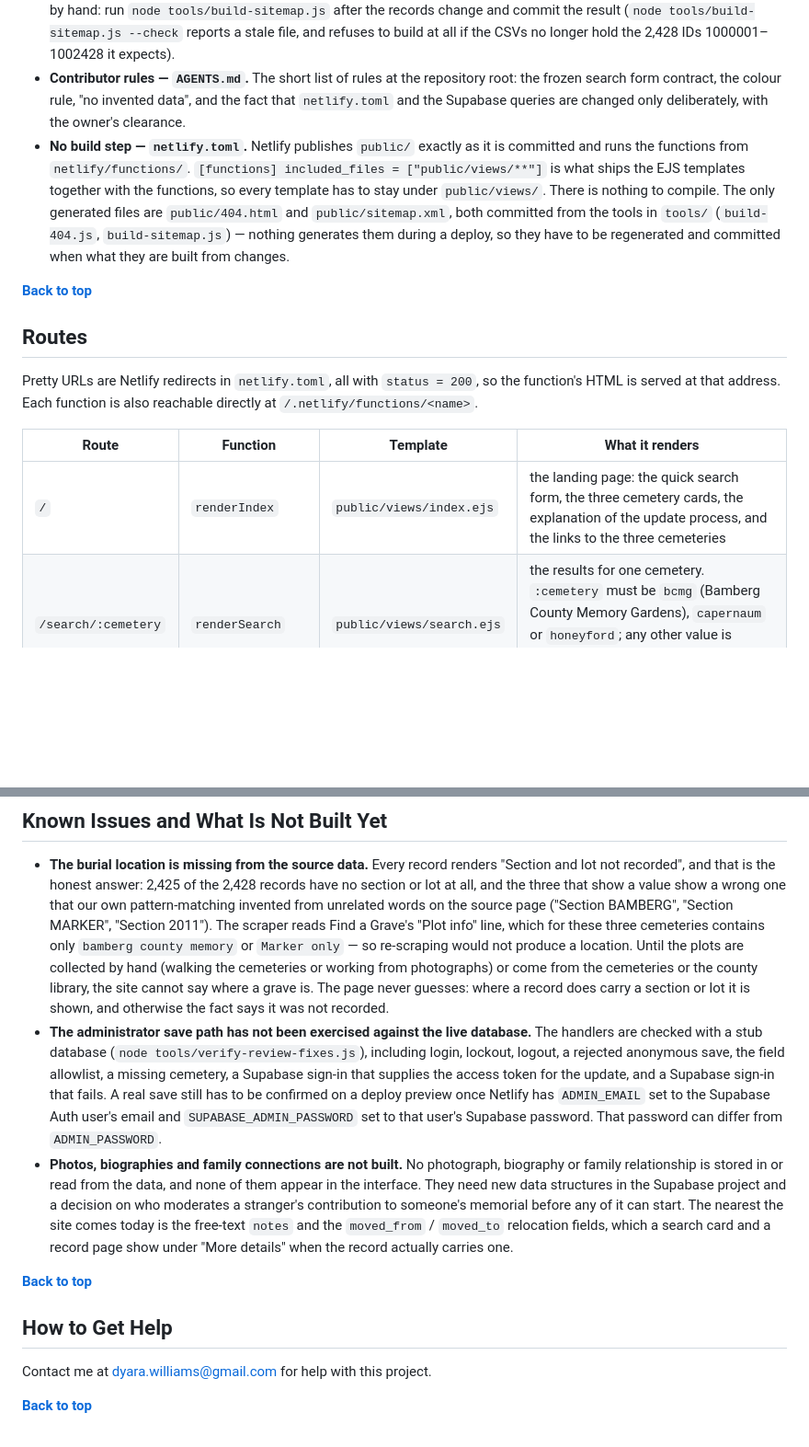
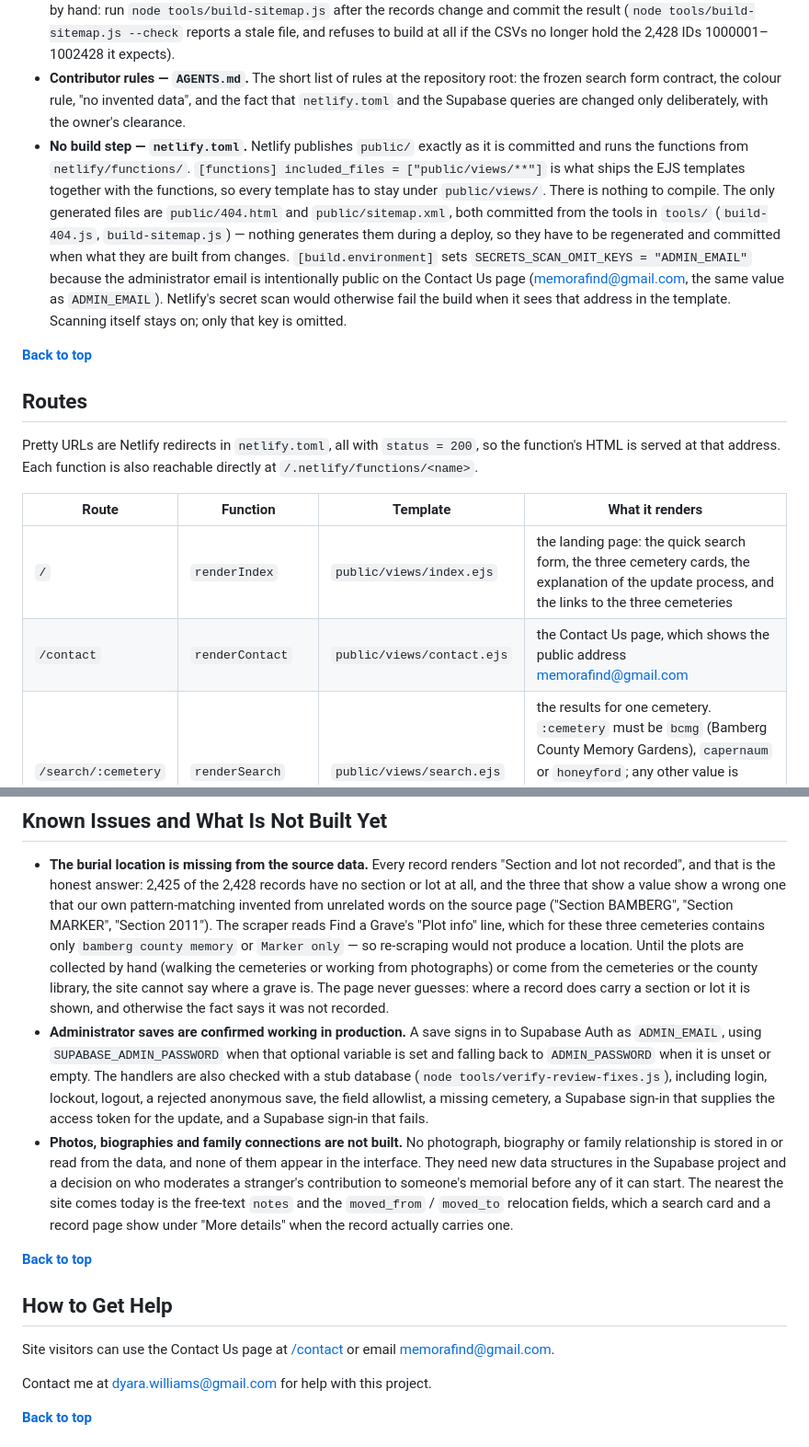
Before and after one commit to dyarawilliams/MemoraFind, a Markdown page: README.md, 2 parts joined by grey strips. Shown at 92% size. GitHub-like rendering; blank space fills up the shorter version.

```diff
--- a/README.md
+++ b/README.md
@@ -91,7 +91,7 @@ MemoraFind runs on Node.js, EJS, Netlify Functions and Supabase. That stack is f
 * **Records pipeline — `python-scraper/`.** A Python script using BeautifulSoup that parses the cemetery listing pages into the CSV files committed alongside it (`parsed_names_bcmg.csv`, `parsed_names_capernaum.csv`, `parsed_names_honeyford.csv`), which is where the records in the database came from. What the source pages do and do not contain is what decides what the site can show — see the burial-location issue below.
 * **Static assets — `public/`.** Stylesheets are served from `/css/...` and the cemetery photographs from `/assets/...`. `public/robots.txt` allows normal crawling and disallows `/.netlify/` (the function endpoints answer any caller, so they are kept out of the index), and `public/sitemap.xml` lists the landing page, the three cemetery search pages and **all 2,428 grave pages** (`/grave/<memorial id>`), so every person's page can be found by a search engine now that a cemetery search page lists nothing until a visitor searches. The sitemap is generated from the record CSVs, never edited by hand: run `node tools/build-sitemap.js` after the records change and commit the result (`node tools/build-sitemap.js --check` reports a stale file, and refuses to build at all if the CSVs no longer hold the 2,428 IDs 1000001–1002428 it expects).
 * **Contributor rules — `AGENTS.md`.** The short list of rules at the repository root: the frozen search form contract, the colour rule, "no invented data", and the fact that `netlify.toml` and the Supabase queries are changed only deliberately, with the owner's clearance.
-* **No build step — `netlify.toml`.** Netlify publishes `public/` exactly as it is committed and runs the functions from `netlify/functions/`. `[functions] included_files = ["public/views/**"]` is what ships the EJS templates together with the functions, so every template has to stay under `public/views/`. There is nothing to compile. The only generated files are `public/404.html` and `public/sitemap.xml`, both committed from the tools in `tools/` (`build-404.js`, `build-sitemap.js`) — nothing generates them during a deploy, so they have to be regenerated and committed when what they are built from changes.
+* **No build step — `netlify.toml`.** Netlify publishes `public/` exactly as it is committed and runs the functions from `netlify/functions/`. `[functions] included_files = ["public/views/**"]` is what ships the EJS templates together with the functions, so every template has to stay under `public/views/`. There is nothing to compile. The only generated files are `public/404.html` and `public/sitemap.xml`, both committed from the tools in `tools/` (`build-404.js`, `build-sitemap.js`) — nothing generates them during a deploy, so they have to be regenerated and committed when what they are built from changes. `[build.environment]` sets `SECRETS_SCAN_OMIT_KEYS = "ADMIN_EMAIL"` because the administrator email is intentionally public on the Contact Us page (memorafind@gmail.com, the same value as `ADMIN_EMAIL`). Netlify's secret scan would otherwise fail the build when it sees that address in the template. Scanning itself stays on; only that key is omitted.
 
 **[Back to top](#table-of-contents)**
 
@@ -102,6 +102,7 @@ Pretty URLs are Netlify redirects in `netlify.toml`, all with `status = 200`, so
 | Route | Function | Template | What it renders |
 | --- | --- | --- | --- |
 | `/` | `renderIndex` | `public/views/index.ejs` | the landing page: the quick search form, the three cemetery cards, the explanation of the update process, and the links to the three cemeteries |
+| `/contact` | `renderContact` | `public/views/contact.ejs` | the Contact Us page, which shows the public address memorafind@gmail.com |
 | `/search/:cemetery` | `renderSearch` | `public/views/search.ejs` | the results for one cemetery. `:cemetery` must be `bcmg` (Bamberg County Memory Gardens), `capernaum` or `honeyford`; any other value is answered with the site's own "Cemetery not found" page and a `404` status |
 | `/grave/<record id>` | `renderGrave` | `public/views/grave.ejs` | one person's record — see [The Single-Record Page](#the-single-record-page) |
 | `/search/update` | `getUpdateRecord` | `public/views/update.ejs` | the administrator's lookup-and-edit page — see [The Record-Update Flow](#the-record-update-flow) |
@@ -238,12 +282,14 @@ Deployment is done by Netlify from this repository. `netlify.toml` publishes `pu
 ## Known Issues and What Is Not Built Yet
 
 * **The burial location is missing from the source data.** Every record renders "Section and lot not recorded", and that is the honest answer: 2,425 of the 2,428 records have no section or lot at all, and the three that show a value show a wrong one that our own pattern-matching invented from unrelated words on the source page ("Section BAMBERG", "Section MARKER", "Section 2011"). The scraper reads Find a Grave's "Plot info" line, which for these three cemeteries contains only `bamberg county memory` or `Marker only` — so re-scraping would not produce a location. Until the plots are collected by hand (walking the cemeteries or working from photographs) or come from the cemeteries or the county library, the site cannot say where a grave is. The page never guesses: where a record does carry a section or lot it is shown, and otherwise the fact says it was not recorded.
-* **The administrator save path has not been exercised against the live database.** The handlers are checked with a stub database (`node tools/verify-review-fixes.js`), including login, lockout, logout, a rejected anonymous save, the field allowlist, a missing cemetery, a Supabase sign-in that supplies the access token for the update, and a Supabase sign-in that fails. A real save still has to be confirmed on a deploy preview once Netlify has `ADMIN_EMAIL` set to the Supabase Auth user's email and `SUPABASE_ADMIN_PASSWORD` set to that user's Supabase password. That password can differ from `ADMIN_PASSWORD`.
+* **Administrator saves are confirmed working in production.** A save signs in to Supabase Auth as `ADMIN_EMAIL`, using `SUPABASE_ADMIN_PASSWORD` when that optional variable is set and falling back to `ADMIN_PASSWORD` when it is unset or empty. The handlers are also checked with a stub database (`node tools/verify-review-fixes.js`), including login, lockout, logout, a rejected anonymous save, the field allowlist, a missing cemetery, a Supabase sign-in that supplies the access token for the update, and a Supabase sign-in that fails.
 * **Photos, biographies and family connections are not built.** No photograph, biography or family relationship is stored in or read from the data, and none of them appear in the interface. They need new data structures in the Supabase project and a decision on who moderates a stranger's contribution to someone's memorial before any of it can start. The nearest the site comes today is the free-text `notes` and the `moved_from` / `moved_to` relocation fields, which a search card and a record page show under "More details" when the record actually carries one.
 
 **[Back to top](#table-of-contents)**
 
 ## How to Get Help
+
+Site visitors can use the Contact Us page at [/contact](https://memorafind.com/contact) or email memorafind@gmail.com.
 
 Contact me at dyara.williams@gmail.com for help with this project.
 
```
Also changed, not shown: other parts of README.md (+53 -10 lines).
